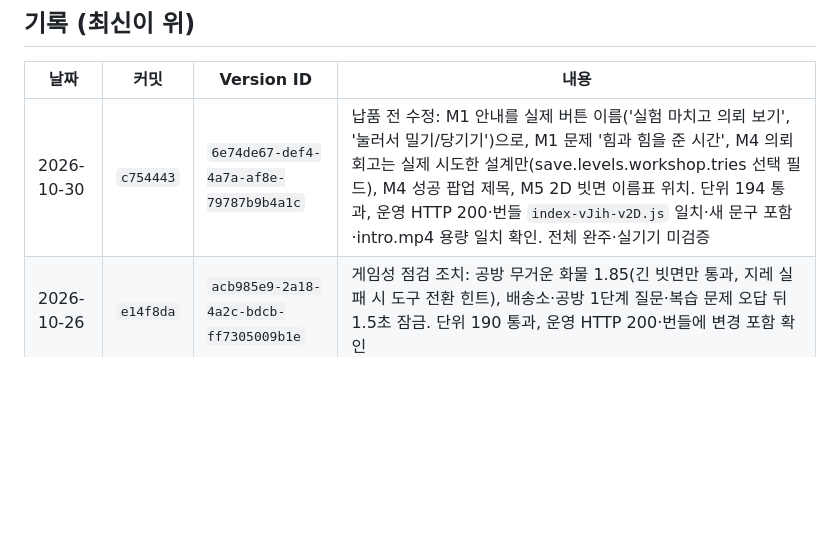
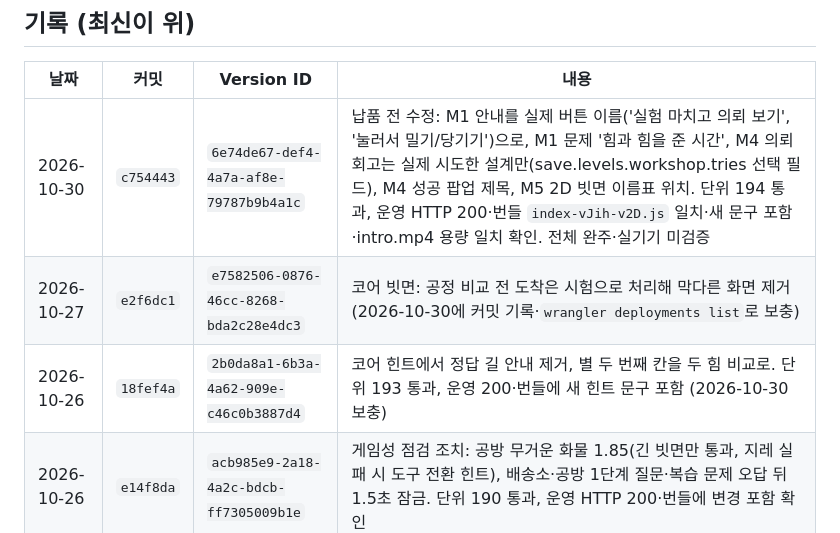
Before and after one commit to yelmovie/udangtang-force-lab, a Markdown page: docs/DEPLOY-LOG.md, the part around the change. Rendered like a GitHub page; blank space fills up the shorter version.

```diff
--- a/docs/DEPLOY-LOG.md
+++ b/docs/DEPLOY-LOG.md
@@ -24,6 +24,8 @@ npx wrangler rollback <Version ID>
 | 날짜 | 커밋 | Version ID | 내용 |
 |---|---|---|---|
 | 2026-10-30 | `c754443` | `6e74de67-def4-4a7a-af8e-79787b9b4a1c` | 납품 전 수정: M1 안내를 실제 버튼 이름('실험 마치고 의뢰 보기', '눌러서 밀기/당기기')으로, M1 문제 '힘과 힘을 준 시간', M4 의뢰 회고는 실제 시도한 설계만(save.levels.workshop.tries 선택 필드), M4 성공 팝업 제목, M5 2D 빗면 이름표 위치. 단위 194 통과, 운영 HTTP 200·번들 `index-vJih-v2D.js` 일치·새 문구 포함·intro.mp4 용량 일치 확인. 전체 완주·실기기 미검증 |
+| 2026-10-27 | `e2f6dc1` | `e7582506-0876-46cc-8268-bda2c28e4dc3` | 코어 빗면: 공정 비교 전 도착은 시험으로 처리해 막다른 화면 제거 (2026-10-30에 커밋 기록·`wrangler deployments list`로 보충) |
+| 2026-10-26 | `18fef4a` | `2b0da8a1-6b3a-4a62-909e-c46c0b3887d4` | 코어 힌트에서 정답 길 안내 제거, 별 두 번째 칸을 두 힘 비교로. 단위 193 통과, 운영 200·번들에 새 힌트 문구 포함 (2026-10-30 보충) |
 | 2026-10-26 | `e14f8da` | `acb985e9-2a18-4a2c-bdcb-ff7305009b1e` | 게임성 점검 조치: 공방 무거운 화물 1.85(긴 빗면만 통과, 지레 실패 시 도구 전환 힌트), 배송소·공방 1단계 질문·복습 문제 오답 뒤 1.5초 잠금. 단위 190 통과, 운영 HTTP 200·번들에 변경 포함 확인 |
 | 2026-10-21 | `27f4bb1` | `75fe1d55-7ca0-43af-beb4-be7003061871` | 과학 설명·수평대 자리 바꾸기 수정, 전체 단계 활동 완료 후 의뢰·질문, 코어 짧은 빗면 먼저, 영상 선택 표현 제거, 완료 화면 다시 시작. 단위 190·브라우저 34 통과, 운영 HTTP 200 및 192개 파일 SHA-256 일치 확인 |
 | 2026-10-20 | `45ff2e0` | `6dbce7b4-113d-4917-b40d-227f3a89b3c9` | 태블릿 사용성 개선: 필수 문제 저장 일치(pendingStage), 균형 다리 재실험, 저울 안내·탐구 경로, 공방 눌러서 시험하기·평면 작업대, 코어 움직임 통일, 기록 보존, 생활 도구 짝 소개 |
```
Also changed, not shown: HANDOFF.md (+1 -1 lines).
